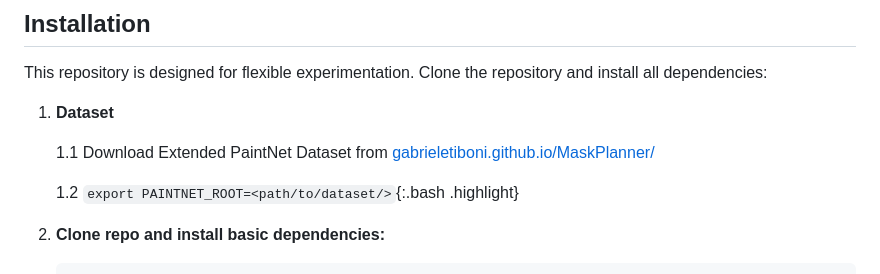
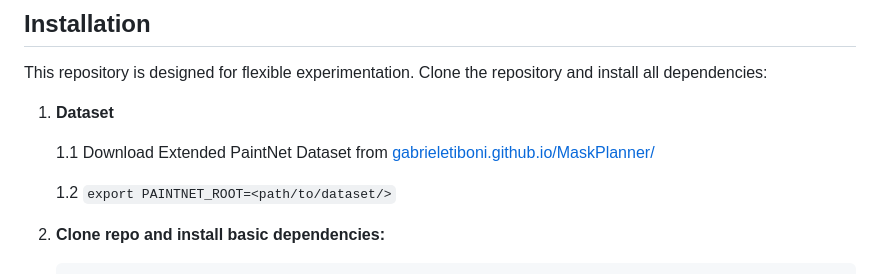
Before and after one commit to gabrieletiboni/MaskPlanner, a Markdown page: README.md, the part around the change. Drawn GitHub-style.

Commit message:
fix syntax highlight readme

````diff
--- a/README.md
+++ b/README.md
@@ -52,7 +52,7 @@ This repository is designed for flexible experimentation. Clone the repository a
 
     1.1 Download Extended PaintNet Dataset from [gabrieletiboni.github.io/MaskPlanner/](https://gabrieletiboni.github.io/MaskPlanner/)
 
-    1.2 `export PAINTNET_ROOT=<path/to/dataset/>`{:.bash .highlight}
+    1.2 `export PAINTNET_ROOT=<path/to/dataset/>`
 
 2. **Clone repo and install basic dependencies:**
     ```bash
````
